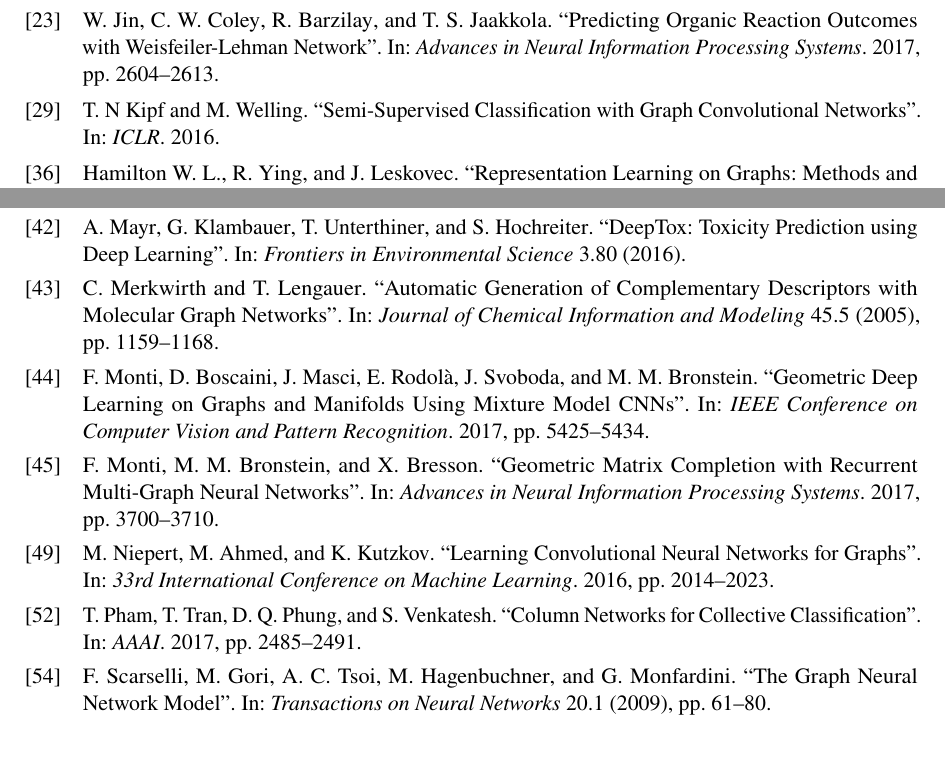
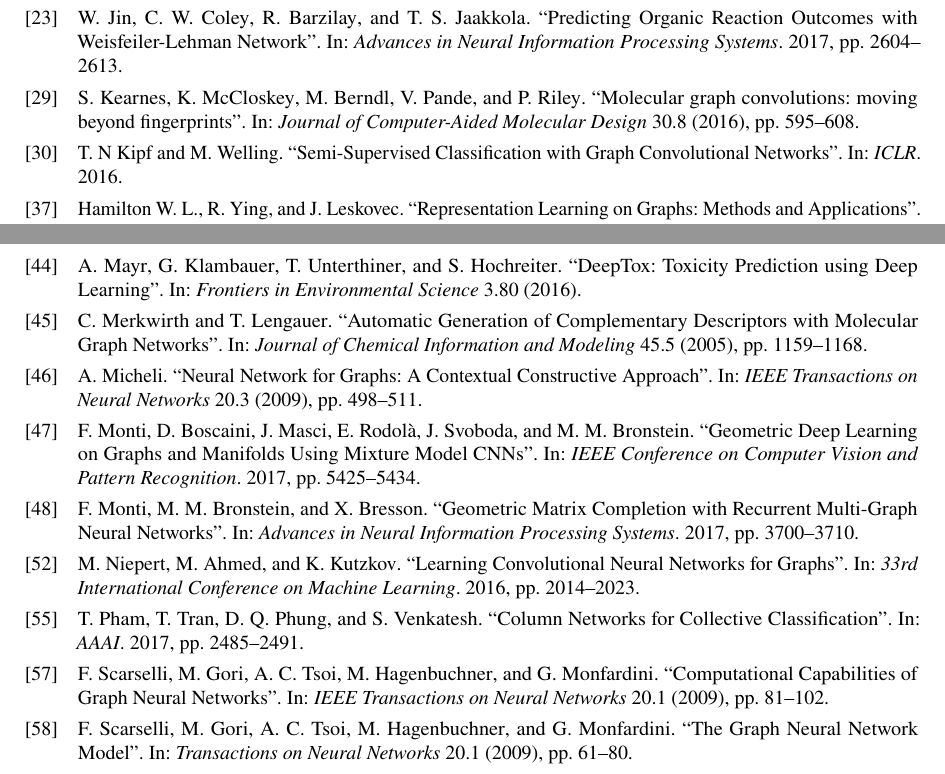
Before and after one commit to mbahri/graphclassificationbib, a LaTeX paper (main.tex, which reads deeplearning.bib): two parts of pages 1 and 2 of 5 before the commit and two parts of pages 1 and 2 of 4 after it, joined at a grey line, cut so that both start at the same text, the shorter picture padded with empty space. Compiled offline with pdfLaTeX.

Commit message:
Addded more papers.

```diff
--- a/deeplearning.bib
+++ b/deeplearning.bib
@@ -70,6 +70,18 @@
   Keywords                 = {deep}
 }
 
+@Article{Kea+2016,
+  Title                    = {Molecular graph convolutions: moving beyond fingerprints},
+  Author                   = {Kearnes, S. and McCloskey, K. and Berndl, M. and Pande, V. and Riley, P.},
+  Journal                  = {Journal of Computer-Aided Molecular Design},
+  Year                     = {2016},
+  Number                   = {8},
+  Pages                    = {595--608},
+  Volume                   = {30},
+
+  Keywords                 = {deep}
+}
+
 @InProceedings{Kip+2017,
   Title                    = {Semi-Supervised Classification with Graph Convolutional Networks},
   Author                   = {Kipf, T. N and Welling, M.},
@@ -139,6 +151,18 @@
   Number                   = {5},
   Pages                    = {1159--1168},
   Volume                   = {45},
+
+  Keywords                 = {deep}
+}
+
+@Article{4773279,
+  Title                    = {Neural Network for Graphs: A Contextual Constructive Approach},
+  Author                   = {Micheli, A.},
+  Journal                  = {IEEE Transactions on Neural Networks},
+  Year                     = {2009},
+  Number                   = {3},
+  Pages                    = {498--511},
+  Volume                   = {20},
 
   Keywords                 = {deep}
 }
@@ -196,6 +220,18 @@
   Keywords                 = {deep}
 }
 
+@Article{Sca+2009a,
+  Title                    = {Computational Capabilities of Graph Neural Networks},
+  Author                   = {Scarselli, F. and Gori, M. and Tsoi, A. C. and Hagenbuchner, M. and Monfardini, G.},
+  Journal                  = {IEEE Transactions on Neural Networks},
+  Year                     = {2009},
+  Number                   = {1},
+  Pages                    = {81--102},
+  Volume                   = {20},
+
+  Keywords                 = {deep}
+}
+
 @InProceedings{Schu+2017,
   Title                    = {SchNet: {A} continuous-filter convolutional neural network for modeling
  quantum interactions},
--- a/main.tex
+++ b/main.tex
@@ -1,6 +1,6 @@
 \documentclass[
 	paper = a4,
-	fontsize = 11pt,
+	fontsize = 10pt,
 	DIV = 12,
 	abstract = true
 ]{scrartcl}
@@ -14,7 +14,7 @@
 \usepackage[l2tabu, orthodox]{nag}
 
 \usepackage{graphicx}
-\usepackage[hyperref=true, useprefix=true, maxbibnames=8, backend=biber]{biblatex}
+\usepackage[hyperref=true, useprefix=true, maxbibnames=99, backend=biber]{biblatex}
 \addbibresource{graphkernels.bib}
 \addbibresource{deeplearning.bib}
 \usepackage{subcaption}
```
Also changed, not shown: main.pdf, deeplearning.bib (2 more changed lines).
